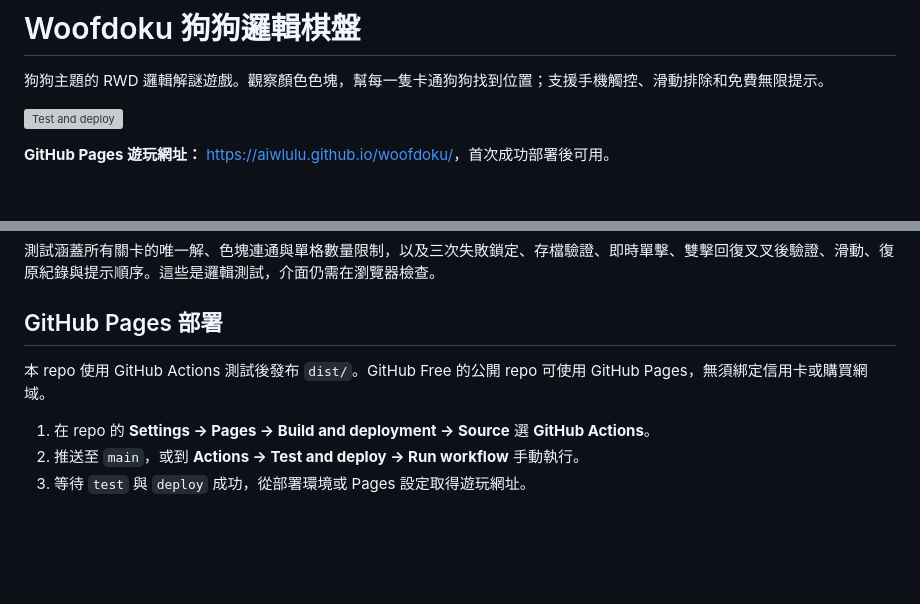
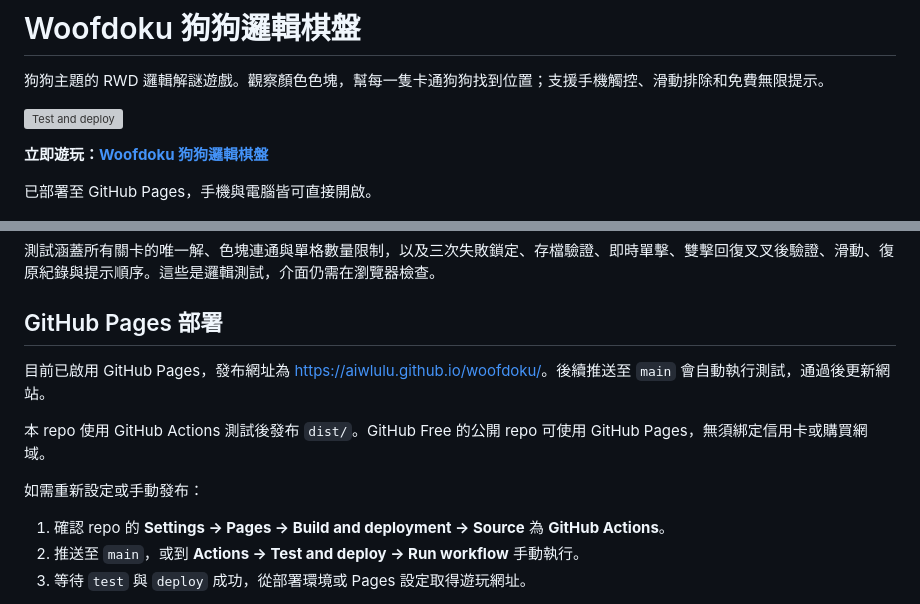
Before and after one commit to aiwlulu/woofdoku, a Markdown page: README.md, 2 parts joined by grey strips. GitHub-like rendering; blank space fills up the shorter version; grey boxes are pictures that could not be loaded.

Commit message:
docs: add live GitHub Pages link and update deployment status

```diff
--- a/README.md
+++ b/README.md
@@ -4,7 +4,9 @@
 
 [![Test and deploy](https://github.com/aiwlulu/woofdoku/actions/workflows/pages.yml/badge.svg)](https://github.com/aiwlulu/woofdoku/actions/workflows/pages.yml)
 
-**GitHub Pages 遊玩網址：** <https://aiwlulu.github.io/woofdoku/>，首次成功部署後可用。
+**立即遊玩：[Woofdoku 狗狗邏輯棋盤](https://aiwlulu.github.io/woofdoku/)**
+
+已部署至 GitHub Pages，手機與電腦皆可直接開啟。
 
 <img src="dist/assets/dog-cartoon.png" alt="Woofdoku 的棕色垂耳卡通狗狗" width="160">
 
@@ -58,9 +60,13 @@ npm test
 
 ## GitHub Pages 部署
 
+目前已啟用 GitHub Pages，發布網址為 <https://aiwlulu.github.io/woofdoku/>。後續推送至 `main` 會自動執行測試，通過後更新網站。
+
 本 repo 使用 GitHub Actions 測試後發布 `dist/`。GitHub Free 的公開 repo 可使用 GitHub Pages，無須綁定信用卡或購買網域。
 
-1. 在 repo 的 **Settings → Pages → Build and deployment → Source** 選 **GitHub Actions**。
+如需重新設定或手動發布：
+
+1. 確認 repo 的 **Settings → Pages → Build and deployment → Source** 為 **GitHub Actions**。
 2. 推送至 `main`，或到 **Actions → Test and deploy → Run workflow** 手動執行。
 3. 等待 `test` 與 `deploy` 成功，從部署環境或 Pages 設定取得遊玩網址。
 
```
